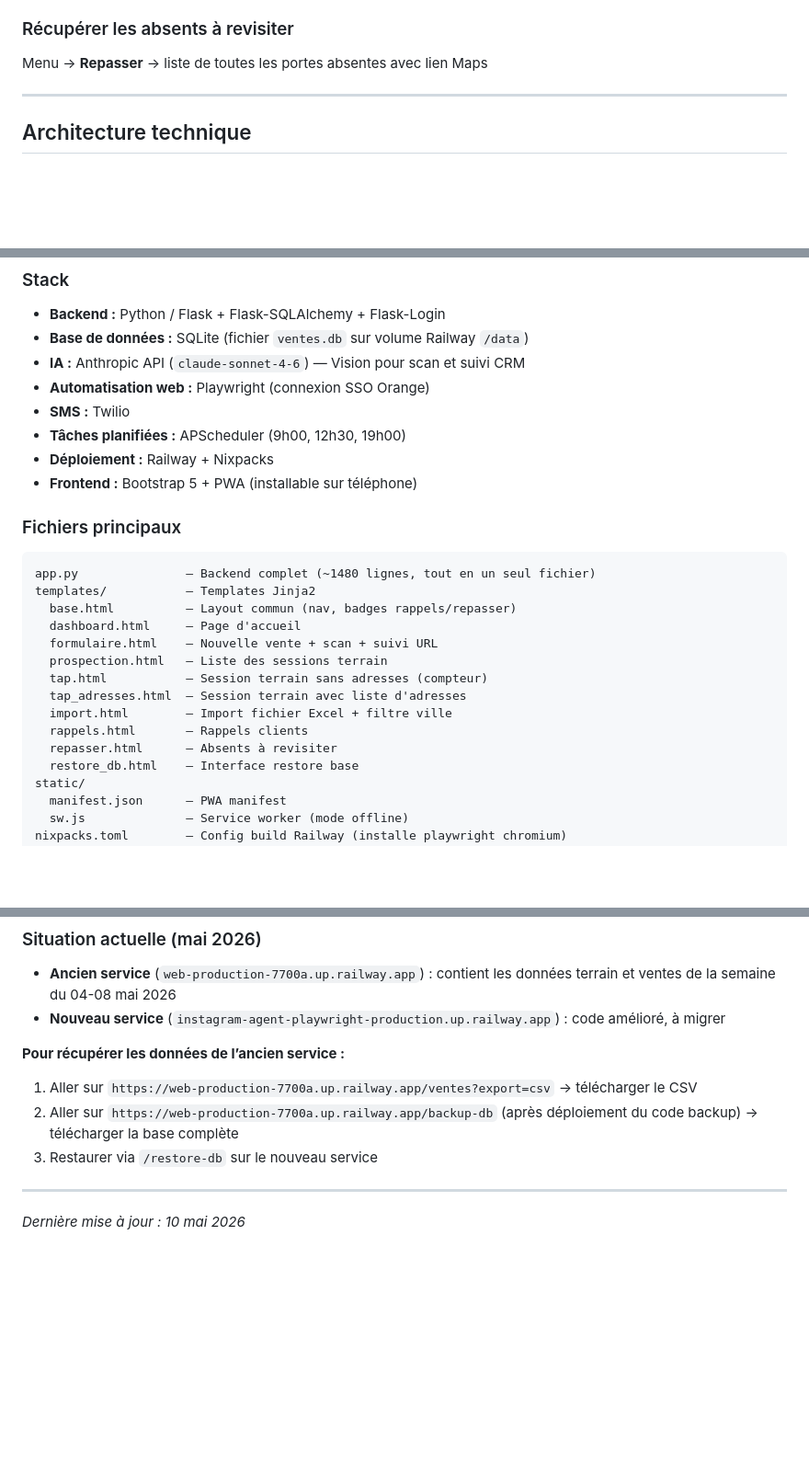
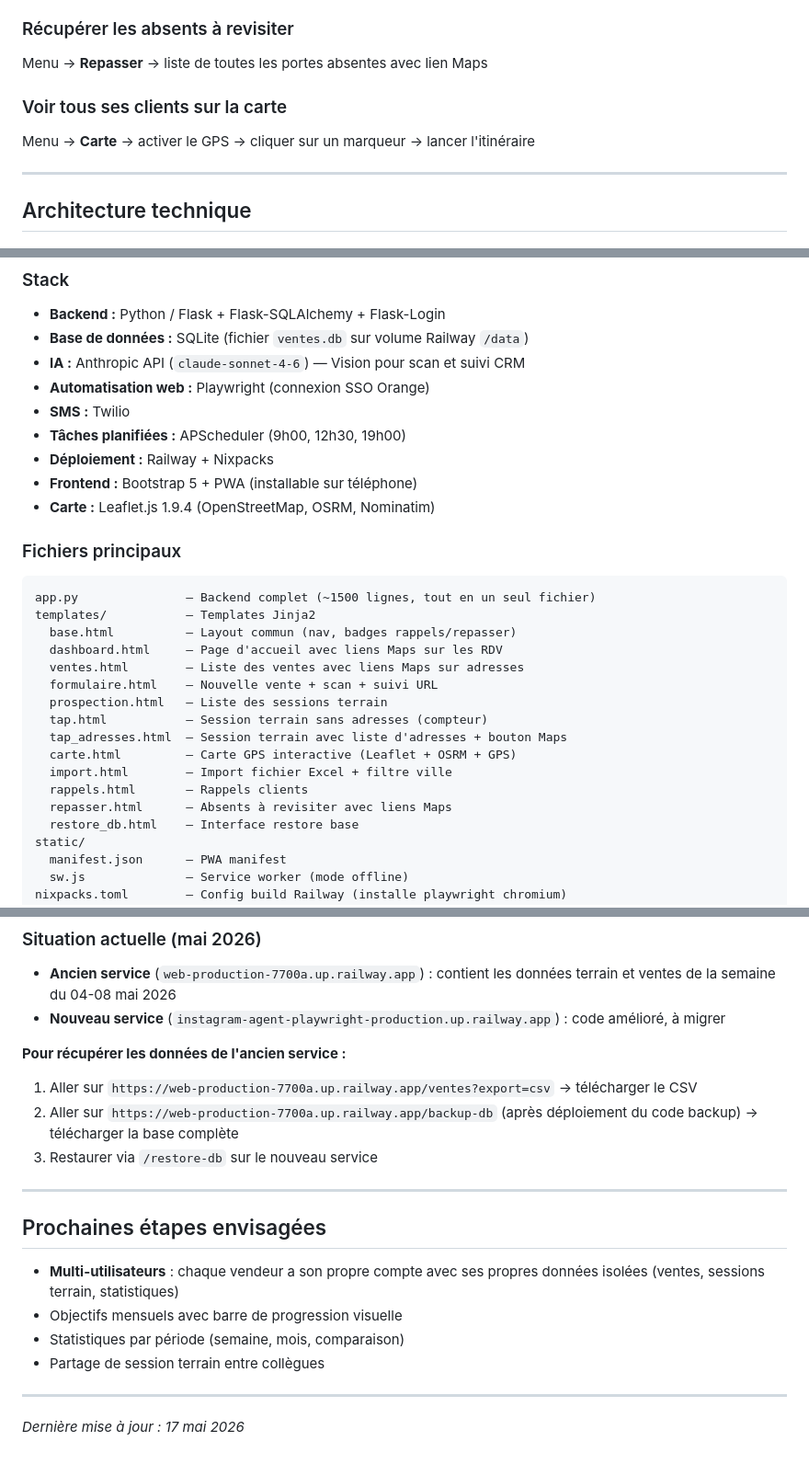
Before and after one commit to heikelb/instagram-agent-playwright, a Markdown page: PROJET.md, 3 parts joined by grey strips. Shown at 92% size. GitHub-like rendering; blank space fills up the shorter version.

````diff
--- a/PROJET.md
+++ b/PROJET.md
@@ -129,6 +145,9 @@ Liste de toutes les portes marquées “ABSENT” lors des sessions terrain, ave
 
 ### Récupérer les absents à revisiter
 Menu → **Repasser** → liste de toutes les portes absentes avec lien Maps
+
+### Voir tous ses clients sur la carte
+Menu → **Carte** → activer le GPS → cliquer sur un marqueur → lancer l'itinéraire
 
 ---
 
@@ -143,20 +162,23 @@ Menu → **Repasser** → liste de toutes les portes absentes avec lien Maps
 - **Tâches planifiées :** APScheduler (9h00, 12h30, 19h00)
 - **Déploiement :** Railway + Nixpacks
 - **Frontend :** Bootstrap 5 + PWA (installable sur téléphone)
+- **Carte :** Leaflet.js 1.9.4 (OpenStreetMap, OSRM, Nominatim)
 
 ### Fichiers principaux
 ```
-app.py               — Backend complet (~1480 lignes, tout en un seul fichier)
+app.py               — Backend complet (~1500 lignes, tout en un seul fichier)
 templates/           — Templates Jinja2
   base.html          — Layout commun (nav, badges rappels/repasser)
-  dashboard.html     — Page d'accueil
+  dashboard.html     — Page d'accueil avec liens Maps sur les RDV
+  ventes.html        — Liste des ventes avec liens Maps sur adresses
   formulaire.html    — Nouvelle vente + scan + suivi URL
   prospection.html   — Liste des sessions terrain
   tap.html           — Session terrain sans adresses (compteur)
-  tap_adresses.html  — Session terrain avec liste d'adresses
+  tap_adresses.html  — Session terrain avec liste d'adresses + bouton Maps
+  carte.html         — Carte GPS interactive (Leaflet + OSRM + GPS)
   import.html        — Import fichier Excel + filtre ville
   rappels.html       — Rappels clients
-  repasser.html      — Absents à revisiter
+  repasser.html      — Absents à revisiter avec liens Maps
   restore_db.html    — Interface restore base
 static/
   manifest.json      — PWA manifest
@@ -245,11 +267,20 @@ Aller sur `[URL du nouveau service]/restore-db` → uploader le fichier `.db`
 - **Ancien service** (`web-production-7700a.up.railway.app`) : contient les données terrain et ventes de la semaine du 04-08 mai 2026
 - **Nouveau service** (`instagram-agent-playwright-production.up.railway.app`) : code amélioré, à migrer
 
-**Pour récupérer les données de l’ancien service :**
+**Pour récupérer les données de l'ancien service :**
 1. Aller sur `https://web-production-7700a.up.railway.app/ventes?export=csv` → télécharger le CSV
 2. Aller sur `https://web-production-7700a.up.railway.app/backup-db` (après déploiement du code backup) → télécharger la base complète
 3. Restaurer via `/restore-db` sur le nouveau service
 
 ---
 
-*Dernière mise à jour : 10 mai 2026*
+## Prochaines étapes envisagées
+
+- **Multi-utilisateurs** : chaque vendeur a son propre compte avec ses propres données isolées (ventes, sessions terrain, statistiques)
+- Objectifs mensuels avec barre de progression visuelle
+- Statistiques par période (semaine, mois, comparaison)
+- Partage de session terrain entre collègues
+
+---
+
+*Dernière mise à jour : 17 mai 2026*
````
Also changed, not shown: other parts of PROJET.md (+36 -20 lines).
